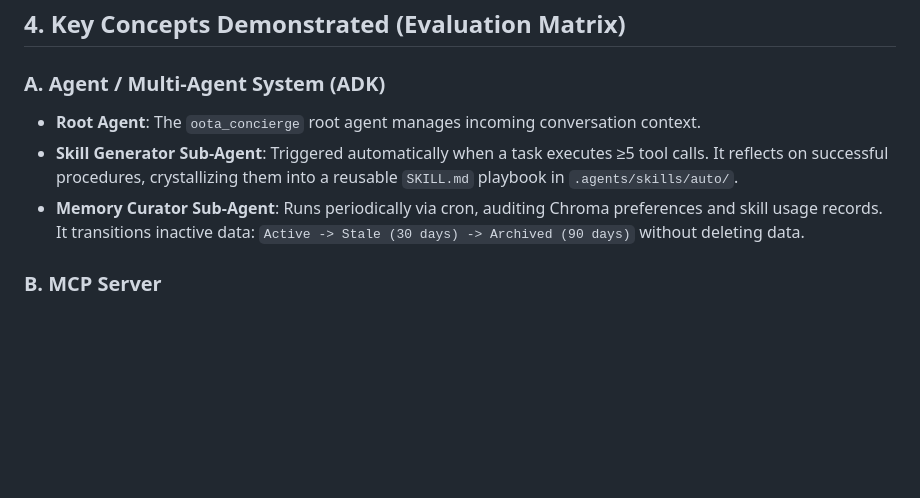
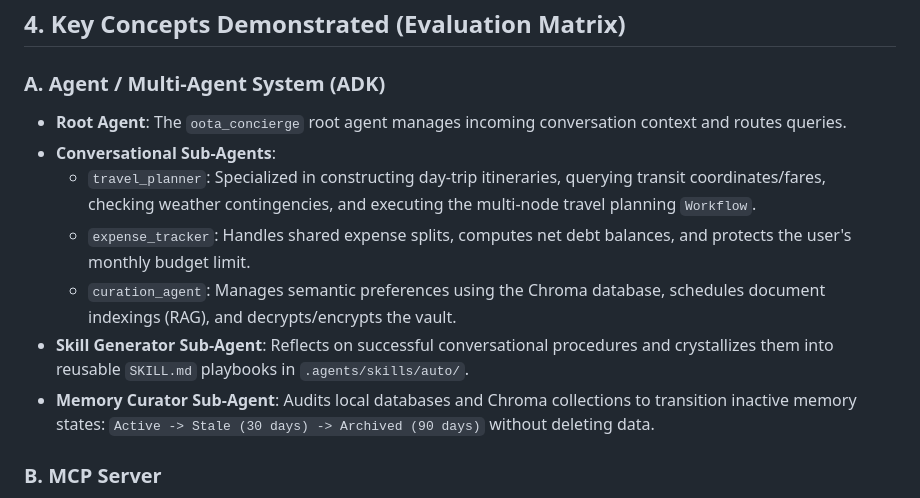
Before and after one commit to oji-oni/Oota-India-Urban-Concierge-Agent, a Markdown page: submission_writeup.md, the part around the change. GitHub-like rendering; blank space fills up the shorter version.

```diff
--- a/submission_writeup.md
+++ b/submission_writeup.md
@@ -37,9 +37,13 @@ Key capabilities:
 ## 4. Key Concepts Demonstrated (Evaluation Matrix)
 
 ### A. Agent / Multi-Agent System (ADK)
-- **Root Agent**: The `oota_concierge` root agent manages incoming conversation context.
-- **Skill Generator Sub-Agent**: Triggered automatically when a task executes ≥5 tool calls. It reflects on successful procedures, crystallizing them into a reusable `SKILL.md` playbook in `.agents/skills/auto/`.
-- **Memory Curator Sub-Agent**: Runs periodically via cron, auditing Chroma preferences and skill usage records. It transitions inactive data: `Active -> Stale (30 days) -> Archived (90 days)` without deleting data.
+- **Root Agent**: The `oota_concierge` root agent manages incoming conversation context and routes queries.
+- **Conversational Sub-Agents**:
+  - `travel_planner`: Specialized in constructing day-trip itineraries, querying transit coordinates/fares, checking weather contingencies, and executing the multi-node travel planning `Workflow`.
+  - `expense_tracker`: Handles shared expense splits, computes net debt balances, and protects the user's monthly budget limit.
+  - `curation_agent`: Manages semantic preferences using the Chroma database, schedules document indexings (RAG), and decrypts/encrypts the vault.
+- **Skill Generator Sub-Agent**: Reflects on successful conversational procedures and crystallizes them into reusable `SKILL.md` playbooks in `.agents/skills/auto/`.
+- **Memory Curator Sub-Agent**: Audits local databases and Chroma collections to transition inactive memory states: `Active -> Stale (30 days) -> Archived (90 days)` without deleting data.
 
 ### B. MCP Server
 - **FastMCP Data Server (`city_data_server.py`)**: Houses 25 custom tools written in Python. Exposes SQLite relational mappings for cities, neighborhoods, points of interest, metro transit stations, and weather forecasts.
```
Also changed, not shown: README.md (+1 -1 lines).
